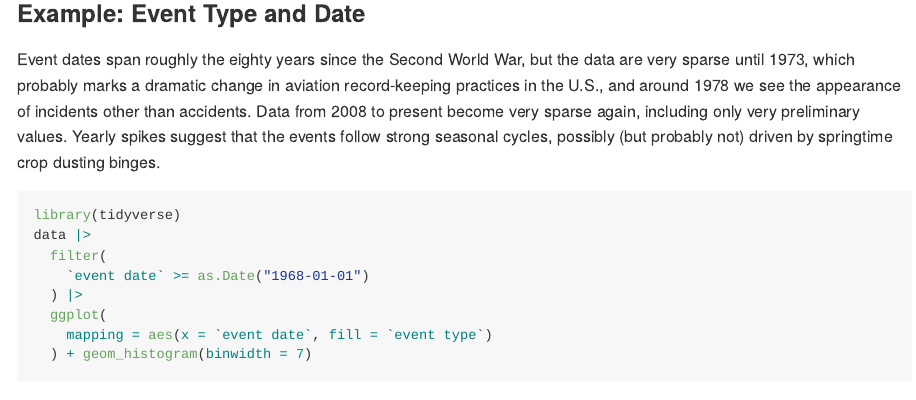
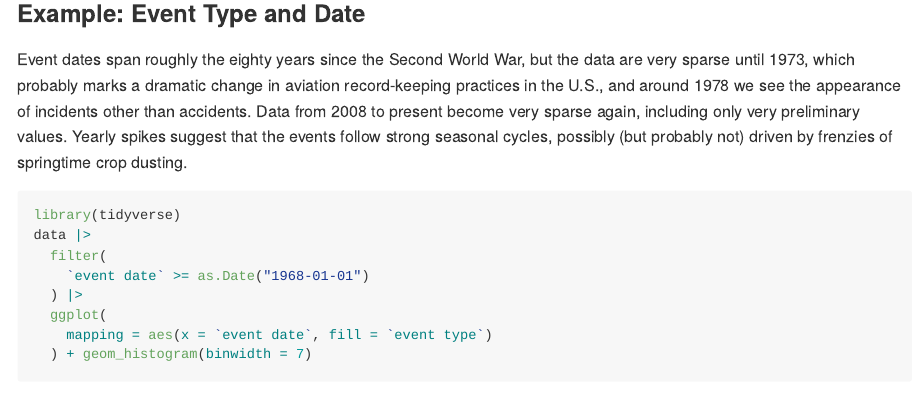
Before and after one commit to rrickert/faa.aids, an R Markdown document (README.rmd): the page in a window 1100 px wide, from 1540 px down. The pictures show the output file README.html that the author committed with the source, opened offline.

Commit message:
Now I'm just nitpicking the README

````diff
--- a/README.rmd
+++ b/README.rmd
@@ -41,7 +41,7 @@ data |>
 
 ### Example: Event Type and Date
 
-Event dates span roughly the eighty years since the Second World War, but the data are very sparse until 1973, which probably marks a dramatic change in aviation record-keeping practices in the U.S., and around 1978 we see the appearance of incidents other than accidents. Data from 2008 to present become very sparse again, including only very preliminary values. Yearly spikes suggest that the events follow strong seasonal cycles, possibly (but probably not) driven by springtime crop dusting binges.
+Event dates span roughly the eighty years since the Second World War, but the data are very sparse until 1973, which probably marks a dramatic change in aviation record-keeping practices in the U.S., and around 1978 we see the appearance of incidents other than accidents. Data from 2008 to present become very sparse again, including only very preliminary values. Yearly spikes suggest that the events follow strong seasonal cycles, possibly (but probably not) driven by frenzies of springtime crop dusting.
 
 ```{r event histogram, fig.width=8, fig.height=2, echo=TRUE, message=FALSE, warning=FALSE, error=TRUE}
 library(tidyverse)
````
Also changed, not shown: README.html, README.md.
